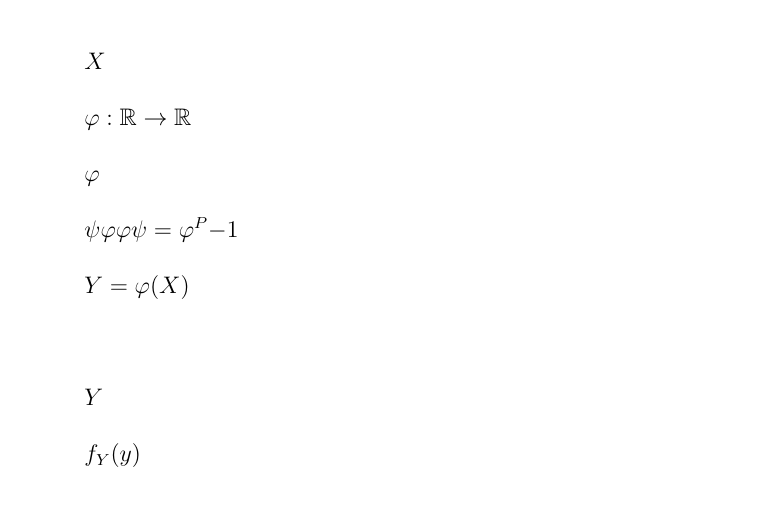
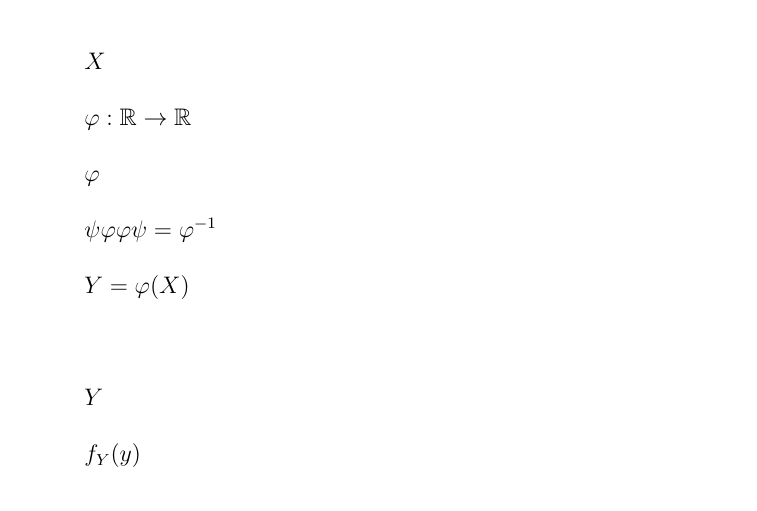
Before and after one commit to ooosae/BMTU-5-TV, a LaTeX document (RK3/report.tex, which reads RK3/parts/main.tex): part of page 6 of 8, cut so that both start at the same text. Compiled offline with XeLaTeX.

Commit message:
little fix

```diff
--- a/RK3/parts/main.tex
+++ b/RK3/parts/main.tex
@@ -249,7 +249,7 @@ n-мерным \textbf{случайным вектором} (n-мерной сл
 	\item $X$ -- непрерывная случайная величина.
 	\item $\varphi: \mathbb{R} \to \mathbb{R}$.
 	\item $\varphi$ монотонна и непрерывно дифференцируема.
-	\item $\psi$ -- функция, обратная к $\varphi$ (так как $\varphi$ -- монотонная, то существует $\psi = \varphi^P{-1}$).
+	\item $\psi$ -- функция, обратная к $\varphi$ (так как $\varphi$ -- монотонная, то существует $\psi = \varphi^{-1}$).
 	\item $Y = \varphi(X)$
 \end{enumerate}
 
```
Also changed, not shown: RK3/report.pdf.
